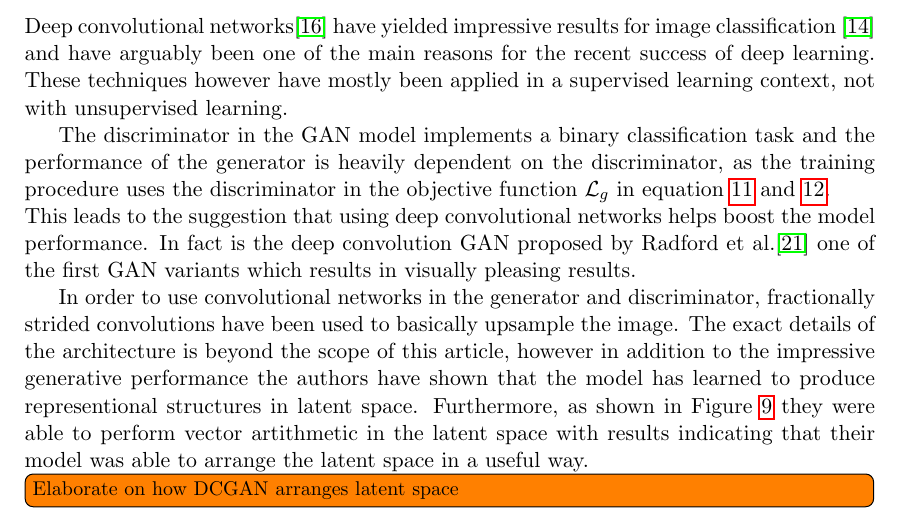
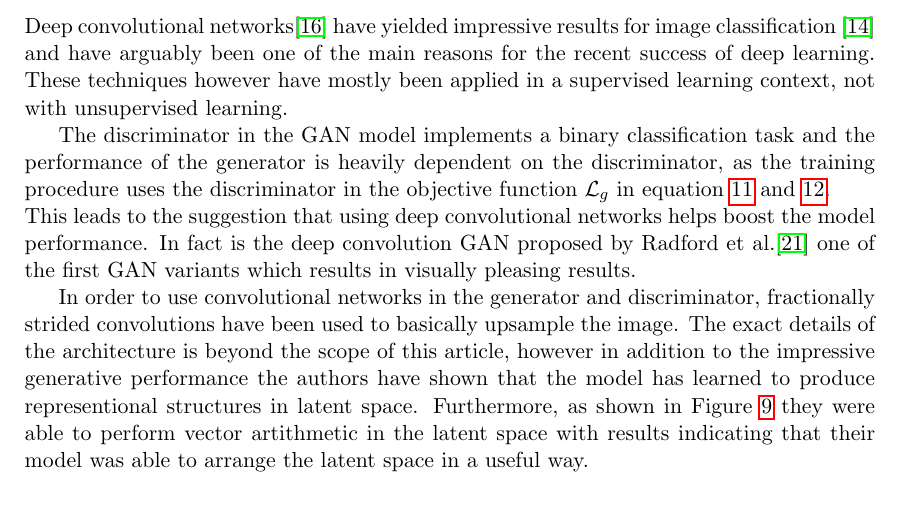
Before and after one commit to Spotlight0xff/deeplearning-seminar, a LaTeX paper (paper/paper.tex, which reads paper/chapters/gan.tex): part of page 23 of 28, cut so that both start at the same text. Compiled offline with pdfLaTeX.

Commit message:
removed todo

```diff
--- a/paper/chapters/gan.tex
+++ b/paper/chapters/gan.tex
@@ -259,7 +259,7 @@ This leads to the suggestion that using deep convolutional networks helps boost
 
 In order to use convolutional networks in the generator and discriminator, fractionally strided convolutions have been used to basically upsample the image. The exact details of the architecture is beyond the scope of this article, however in addition to the impressive generative performance the authors have shown that the model has learned to produce representional structures in latent space.
 Furthermore, as shown in Figure \ref{fig:dcgan_vector} they were able to perform vector artithmetic in the latent space with results indicating that their model was able to arrange the latent space in a useful way.
-\todo[inline]{Elaborate on how DCGAN arranges latent space}
+%\todo[inline]{Elaborate on how DCGAN arranges latent space}
 
 \begin{figure}[t]
 \centering
```
